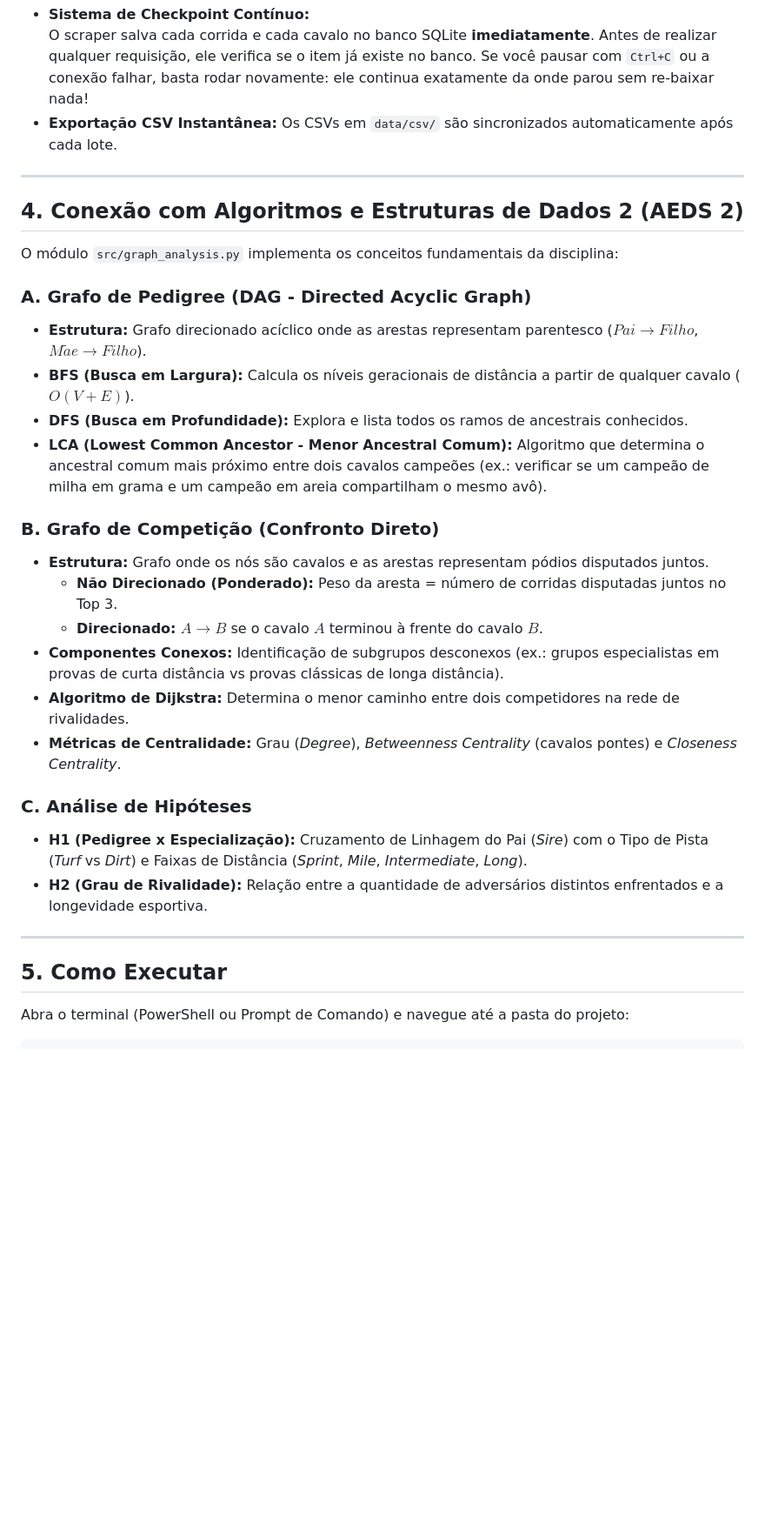
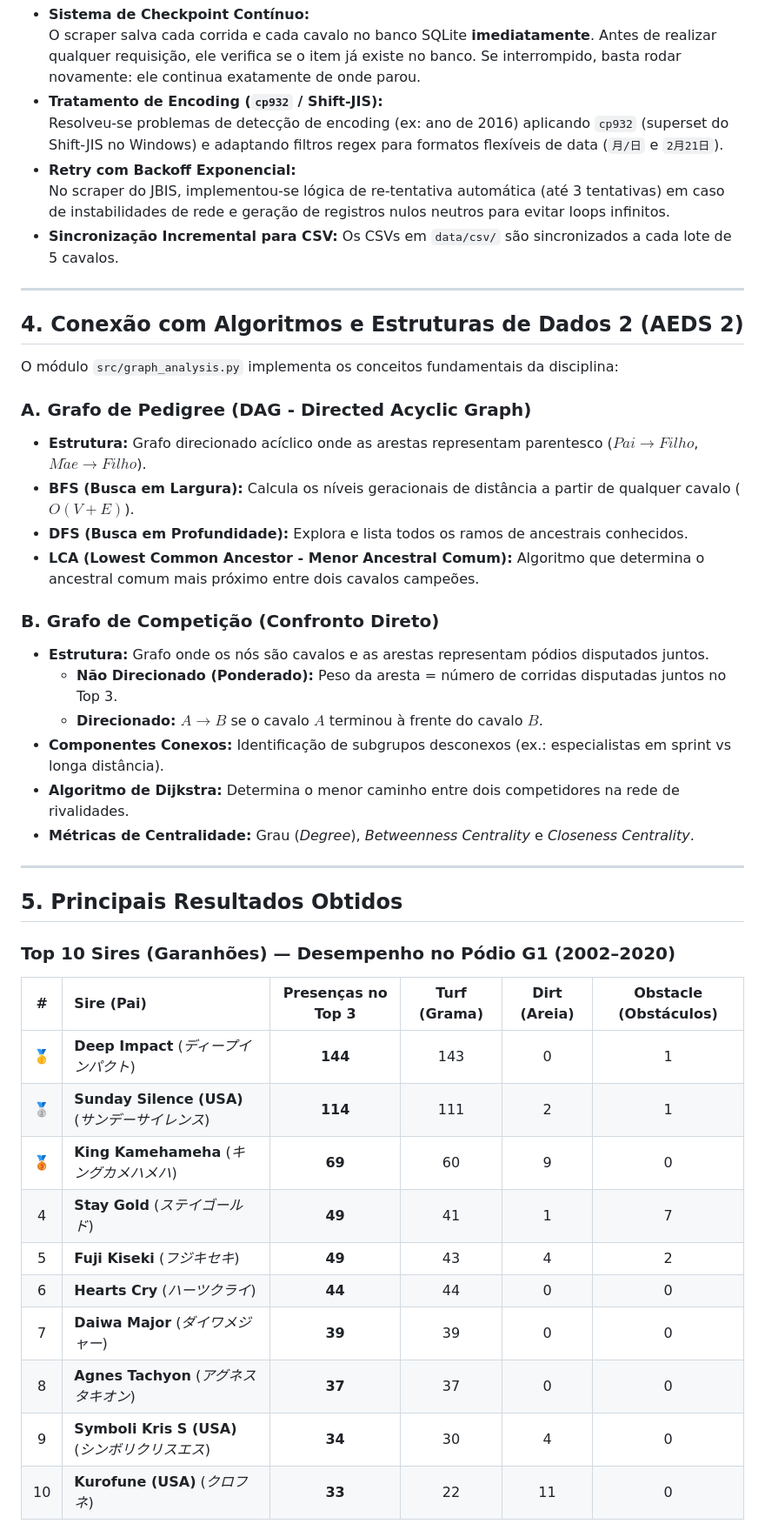
Before and after one commit to ImArthz/AEDS2_jra_analysis, a Markdown page: README.md, the part around one of its changes. Shown at 87% size. Rendered like a GitHub page; blank space fills up the shorter version.

```diff
--- a/README.md
+++ b/README.md
@@ -46,6 +60,10 @@ AEDS2_JRA_HorseRacing/
 * **Sistema de Checkpoint Contínuo:**
-  O scraper salva cada corrida e cada cavalo no banco SQLite **imediatamente**. Antes de realizar qualquer requisição, ele verifica se o item já existe no banco. Se você pausar com `Ctrl+C` ou a conexão falhar, basta rodar novamente: ele continua exatamente da onde parou sem re-baixar nada!
-* **Exportação CSV Instantânea:** Os CSVs em `data/csv/` são sincronizados automaticamente após cada lote.
+  O scraper salva cada corrida e cada cavalo no banco SQLite **imediatamente**. Antes de realizar qualquer requisição, ele verifica se o item já existe no banco. Se interrompido, basta rodar novamente: ele continua exatamente de onde parou.
+* **Tratamento de Encoding (`cp932` / Shift-JIS):**
+  Resolveu-se problemas de detecção de encoding (ex: ano de 2016) aplicando `cp932` (superset do Shift-JIS no Windows) e adaptando filtros regex para formatos flexíveis de data (`月/日` e `2月21日`).
+* **Retry com Backoff Exponencial:**
+  No scraper do JBIS, implementou-se lógica de re-tentativa automática (até 3 tentativas) em caso de instabilidades de rede e geração de registros nulos neutros para evitar loops infinitos.
+* **Sincronização Incremental para CSV:** Os CSVs em `data/csv/` são sincronizados a cada lote de 5 cavalos.
 
 ---
 
@@ -57,22 +75,32 @@ O módulo `src/graph_analysis.py` implementa os conceitos fundamentais da discip
 * **Estrutura:** Grafo direcionado acíclico onde as arestas representam parentesco ($Pai \to Filho$, $M\tilde{a}e \to Filho$).
 * **BFS (Busca em Largura):** Calcula os níveis geracionais de distância a partir de qualquer cavalo ($O(V + E)$).
 * **DFS (Busca em Profundidade):** Explora e lista todos os ramos de ancestrais conhecidos.
-* **LCA (Lowest Common Ancestor - Menor Ancestral Comum):** Algoritmo que determina o ancestral comum mais próximo entre dois cavalos campeões (ex.: verificar se um campeão de milha em grama e um campeão em areia compartilham o mesmo avô).
+* **LCA (Lowest Common Ancestor - Menor Ancestral Comum):** Algoritmo que determina o ancestral comum mais próximo entre dois cavalos campeões.
 
 ### B. Grafo de Competição (Confronto Direto)
 * **Estrutura:** Grafo onde os nós são cavalos e as arestas representam pódios disputados juntos.
   * **Não Direcionado (Ponderado):** Peso da aresta = número de corridas disputadas juntos no Top 3.
   * **Direcionado:** $A \to B$ se o cavalo $A$ terminou à frente do cavalo $B$.
-* **Componentes Conexos:** Identificação de subgrupos desconexos (ex.: grupos especialistas em provas de curta distância vs provas clássicas de longa distância).
+* **Componentes Conexos:** Identificação de subgrupos desconexos (ex.: especialistas em sprint vs longa distância).
 * **Algoritmo de Dijkstra:** Determina o menor caminho entre dois competidores na rede de rivalidades.
-* **Métricas de Centralidade:** Grau (*Degree*), *Betweenness Centrality* (cavalos pontes) e *Closeness Centrality*.
-
-### C. Análise de Hipóteses
-* **H1 (Pedigree x Especialização):** Cruzamento de Linhagem do Pai (*Sire*) com o Tipo de Pista (*Turf* vs *Dirt*) e Faixas de Distância (*Sprint*, *Mile*, *Intermediate*, *Long*).
-* **H2 (Grau de Rivalidade):** Relação entre a quantidade de adversários distintos enfrentados e a longevidade esportiva.
+* **Métricas de Centralidade:** Grau (*Degree*), *Betweenness Centrality* e *Closeness Centrality*.
 
 ---
 
-## 5. Como Executar
+## 5. Principais Resultados Obtidos
 
-Abra o terminal (PowerShell ou Prompt de Comando) e navegue até a pasta do projeto:
+### Top 10 Sires (Garanhões) — Desempenho no Pódio G1 (2002–2020)
+
+| # | Sire (Pai) | Presenças no Top 3 | Turf (Grama) | Dirt (Areia) | Obstacle (Obstáculos) |
+| :-: | :--- | :-: | :-: | :-: | :-: |
+| 🥇 | **Deep Impact** (*ディープインパクト*) | **144** | 143 | 0 | 1 |
+| 🥈 | **Sunday Silence (USA)** (*サンデーサイレンス*) | **114** | 111 | 2 | 1 |
+| 🥉 | **King Kamehameha** (*キングカメハメハ*) | **69** | 60 | 9 | 0 |
+| 4 | **Stay Gold** (*ステイゴールド*) | **49** | 41 | 1 | 7 |
+| 5 | **Fuji Kiseki** (*フジキセキ*) | **49** | 43 | 4 | 2 |
+| 6 | **Hearts Cry** (*ハーツクライ*) | **44** | 44 | 0 | 0 |
+| 7 | **Daiwa Major** (*ダイワメジャー*) | **39** | 39 | 0 | 0 |
+| 8 | **Agnes Tachyon** (*アグネスタキオン*) | **37** | 37 | 0 | 0 |
+| 9 | **Symboli Kris S (USA)** (*シンボリクリスエス*) | **34** | 30 | 4 | 0 |
+| 10 | **Kurofune (USA)** (*クロフネ*) | **33** | 22 | 11 | 0 |
+
```
Also changed, not shown: other parts of README.md (+108 -25 lines).
